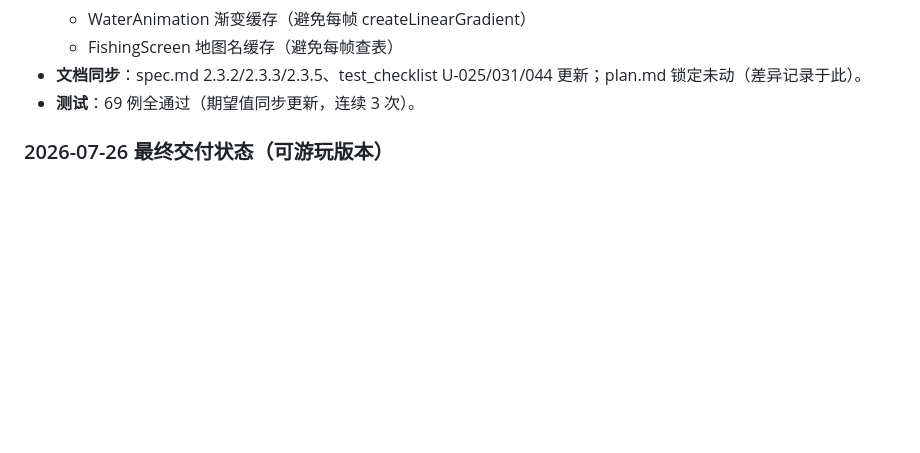
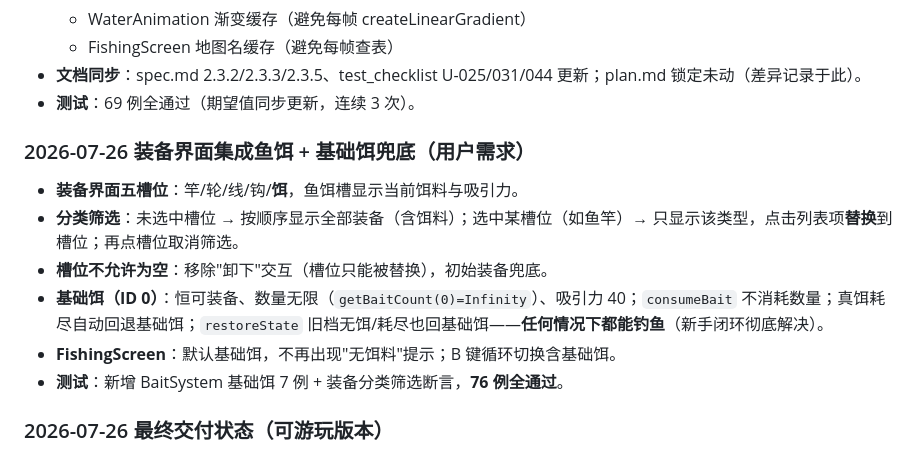
Before and after one commit to Shoufves/FishingFun, a Markdown page: AGENT_MEMORY.md, the part around the change. GitHub-like rendering; blank space fills up the shorter version.

Commit message:
[文档] 修改: AGENT_MEMORY 记录装备界面鱼饵集成与基础饵兜底

```diff
--- a/AGENT_MEMORY.md
+++ b/AGENT_MEMORY.md
@@ -105,6 +105,15 @@
   - FishingScreen 地图名缓存（避免每帧查表）
 - **文档同步**：spec.md 2.3.2/2.3.3/2.3.5、test_checklist U-025/031/044 更新；plan.md 锁定未动（差异记录于此）。
 - **测试**：69 例全通过（期望值同步更新，连续 3 次）。
+
+### 2026-07-26 装备界面集成鱼饵 + 基础饵兜底（用户需求）
+
+- **装备界面五槽位**：竿/轮/线/钩/**饵**，鱼饵槽显示当前饵料与吸引力。
+- **分类筛选**：未选中槽位 → 按顺序显示全部装备（含饵料）；选中某槽位（如鱼竿）→ 只显示该类型，点击列表项**替换**到槽位；再点槽位取消筛选。
+- **槽位不允许为空**：移除"卸下"交互（槽位只能被替换），初始装备兜底。
+- **基础饵（ID 0）**：恒可装备、数量无限（`getBaitCount(0)=Infinity`）、吸引力 40；`consumeBait` 不消耗数量；真饵耗尽自动回退基础饵；`restoreState` 旧档无饵/耗尽也回基础饵——**任何情况下都能钓鱼**（新手闭环彻底解决）。
+- **FishingScreen**：默认基础饵，不再出现"无饵料"提示；B 键循环切换含基础饵。
+- **测试**：新增 BaitSystem 基础饵 7 例 + 装备分类筛选断言，**76 例全通过**。
 
 ### 2026-07-26 最终交付状态（可游玩版本）
 
```
